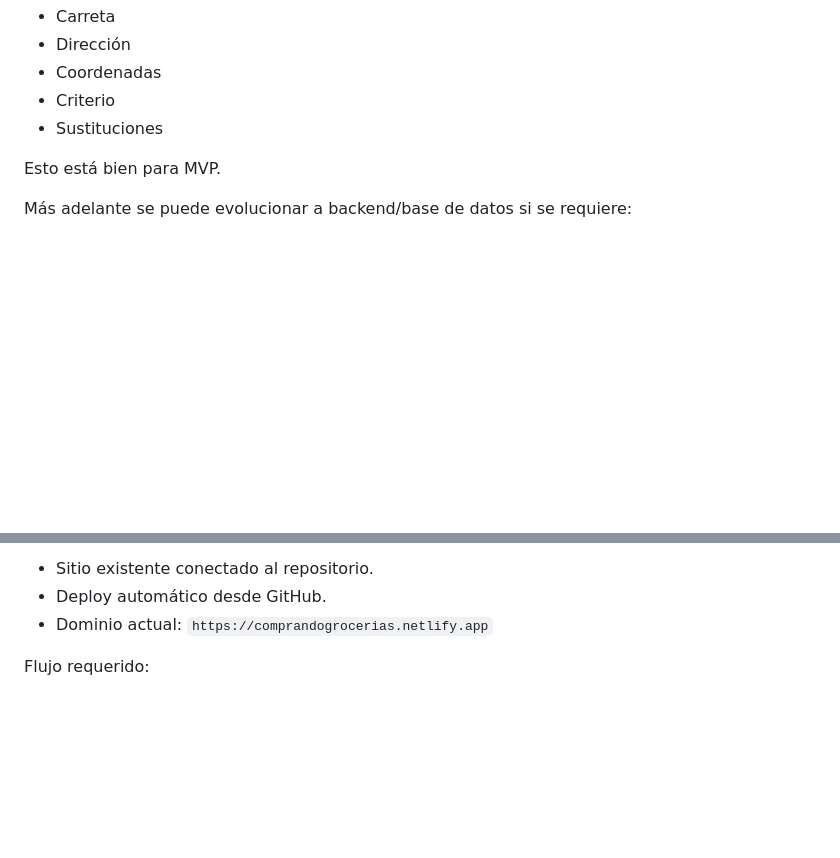
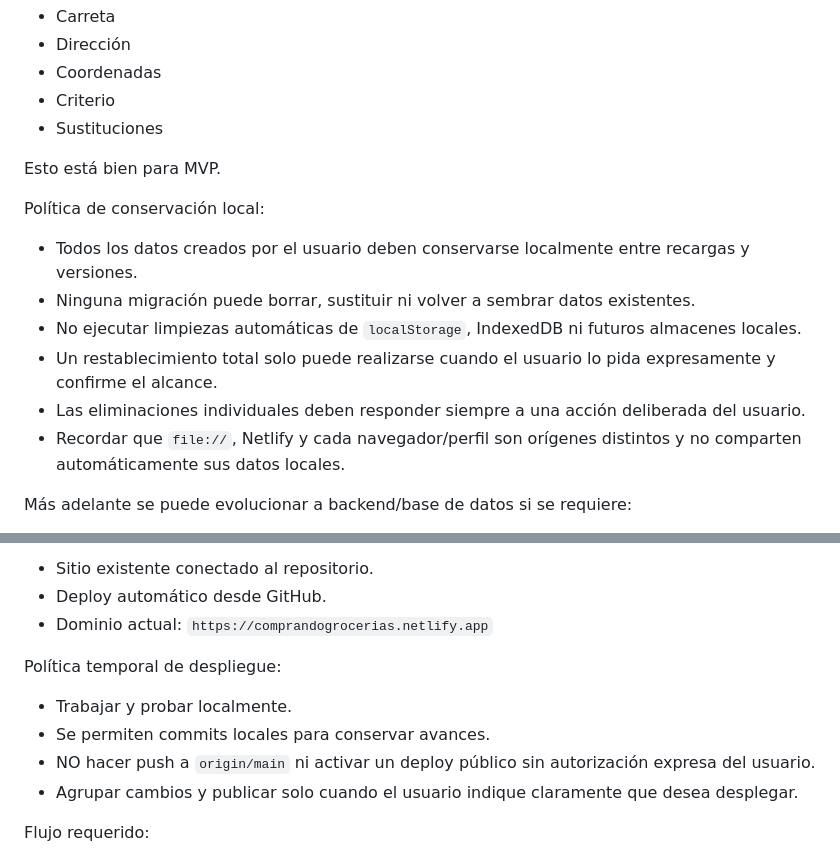
Before and after one commit to carlossolorzanochacon/comprandogrocerias, a Markdown page: AGENTS.md, 2 parts joined by grey strips. Rendered like a GitHub page; blank space fills up the shorter version.

Commit message:
Define conservación local y despliegues autorizados

```diff
--- a/AGENTS.md
+++ b/AGENTS.md
@@ -251,6 +251,14 @@ Actualmente se usa `localStorage` para:
 
 Esto está bien para MVP.
 
+Política de conservación local:
+- Todos los datos creados por el usuario deben conservarse localmente entre recargas y versiones.
+- Ninguna migración puede borrar, sustituir ni volver a sembrar datos existentes.
+- No ejecutar limpiezas automáticas de `localStorage`, IndexedDB ni futuros almacenes locales.
+- Un restablecimiento total solo puede realizarse cuando el usuario lo pida expresamente y confirme el alcance.
+- Las eliminaciones individuales deben responder siempre a una acción deliberada del usuario.
+- Recordar que `file://`, Netlify y cada navegador/perfil son orígenes distintos y no comparten automáticamente sus datos locales.
+
 Más adelante se puede evolucionar a backend/base de datos si se requiere:
 - sincronización entre dispositivos
 - historial permanente
@@ -281,6 +289,12 @@ Netlify:
 - Deploy automático desde GitHub.
 - Dominio actual:
   `https://comprandogrocerias.netlify.app`
+
+Política temporal de despliegue:
+- Trabajar y probar localmente.
+- Se permiten commits locales para conservar avances.
+- NO hacer push a `origin/main` ni activar un deploy público sin autorización expresa del usuario.
+- Agrupar cambios y publicar solo cuando el usuario indique claramente que desea desplegar.
 
 Flujo requerido:
 1. Codex modifica archivos localmente.
```
